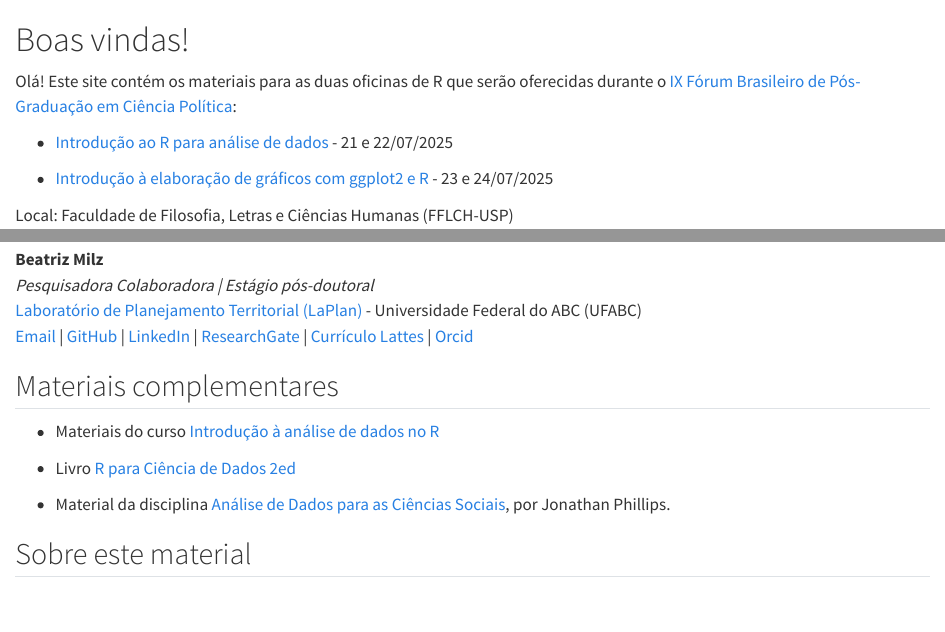
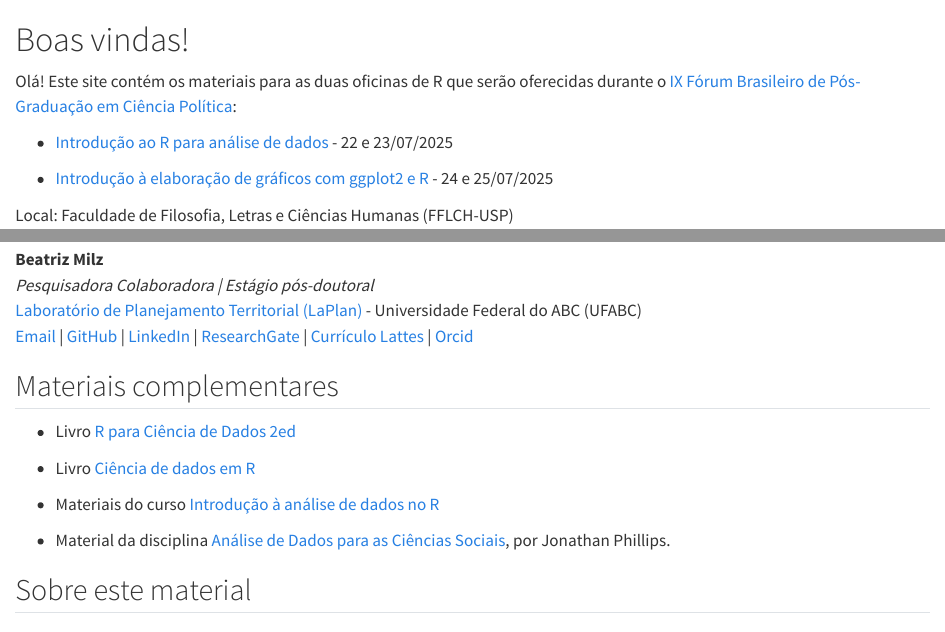
Before and after one commit to beatrizmilz/2025-07-fbcp, a Quarto document (index.qmd): the page in a window 1100 px wide, from its top, and a second part further down, joined at a grey line. Rendered offline with R 4.5, knitr and Pandoc in place of Quarto, with nearby package versions.

Commit message:
corrige datas, adiciona livro da curso-r

```diff
--- a/index.qmd
+++ b/index.qmd
@@ -2,9 +2,9 @@
 
 Olá! Este site contém os materiais para as duas oficinas de R que serão oferecidas durante o [IX Fórum Brasileiro de Pós-Graduação em Ciência Política](https://www.even3.com.br/ix-fbcp/):
 
-  - [Introdução ao R para análise de dados](intro-r/index.qmd) - 21 e 22/07/2025
+  - [Introdução ao R para análise de dados](intro-r/index.qmd) - 22 e 23/07/2025
 
-  - [Introdução à elaboração de gráficos com ggplot2 e R](visualizacao/index.qmd) - 23 e 24/07/2025
+  - [Introdução à elaboração de gráficos com ggplot2 e R](visualizacao/index.qmd) - 24 e 25/07/2025
 
 Local: Faculdade de Filosofia, Letras e Ciências Humanas (FFLCH-USP)
 
@@ -23,9 +23,11 @@ Para isso, siga as instruções disponíveis na página [Orientações pré-ofic
 
 ## Materiais complementares
 
+- Livro [R para Ciência de Dados 2ed](https://cienciadedatos.github.io/pt-r4ds/)
+
+- Livro [Ciência de dados em R](https://livro.curso-r.com/)
+
 -   Materiais do curso [Introdução à análise de dados no R](https://ipeadata-lab.github.io/curso_r_intro_202409/)
-
--   Livro [R para Ciência de Dados 2ed](https://cienciadedatos.github.io/pt-r4ds/)
 
 - Material da disciplina [Análise de Dados para as Ciências Sociais](https://jonnyphillips.github.io/Ciencia_de_Dados/), por Jonathan Phillips.
 
```
